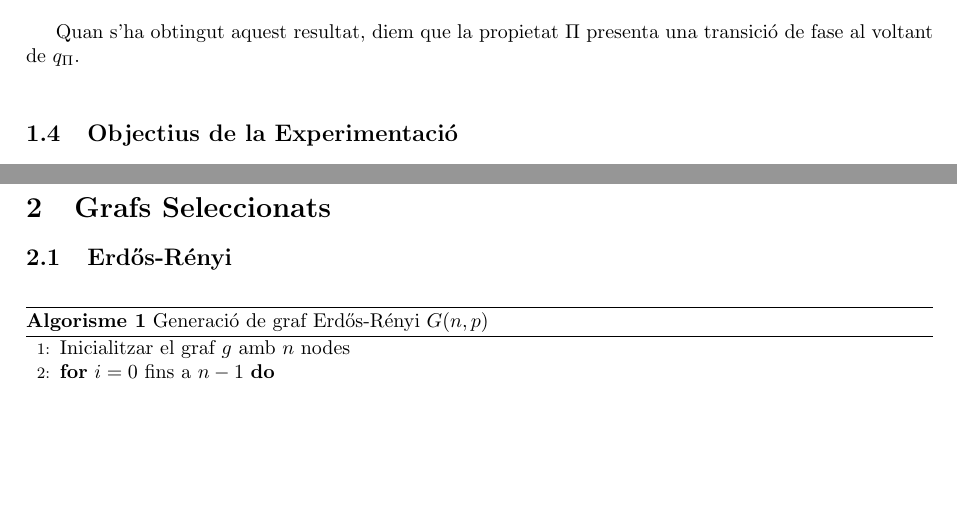
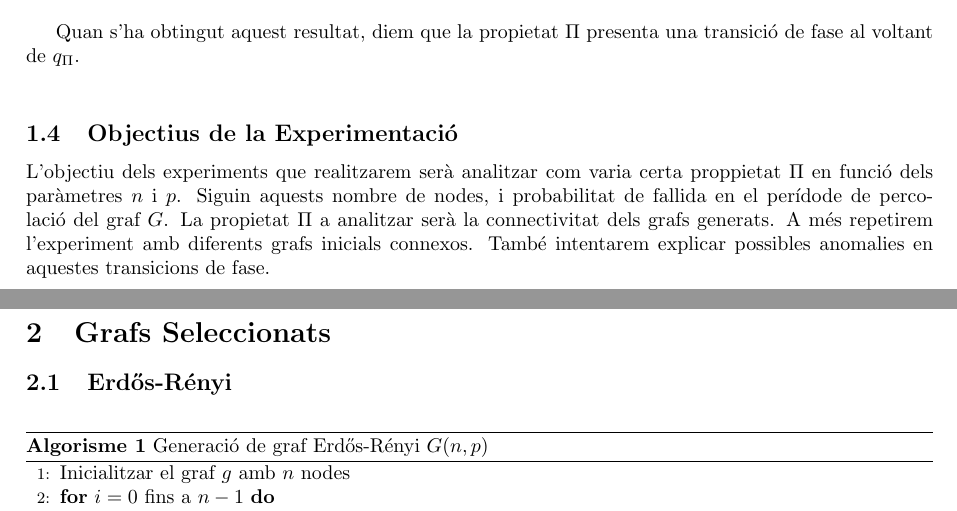
Before and after one commit to Willyllem88/PercolationConnectivity, a LaTeX document (Latex/docu-PercCon.tex): two parts of pages 3 and 4 of 10, joined at a grey line, cut so that both start at the same text, the shorter picture padded with empty space. Compiled offline with pdfLaTeX.

Commit message:
Més docu

```diff
--- a/Latex/docu-PercCon.tex
+++ b/Latex/docu-PercCon.tex
@@ -59,6 +59,8 @@
 
 
 	\subsection{Objectius de la Experimentació}
+
+	L'objectiu dels experiments que realitzarem serà analitzar com varia certa proppietat $\Pi$ en funció dels paràmetres $n$ i $p$. Siguin aquests nombre de nodes, i probabilitat de fallida en el perídode de percolació del graf $G$. La propietat $\Pi$ a analitzar serà la connectivitat dels grafs generats. A més repetirem l'experiment amb diferents grafs inicials connexos. També intentarem explicar possibles anomalies en aquestes transicions de fase. \\
 
 	\newpage
 	\section{Grafs Seleccionats}
```
Also changed, not shown: Latex/docu-PercCon.pdf.
